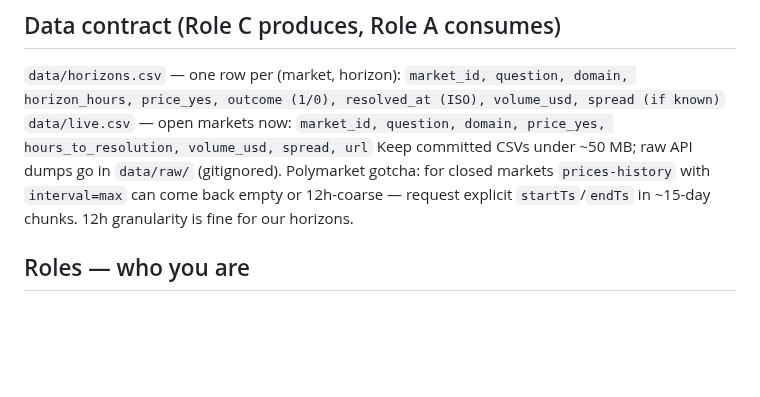
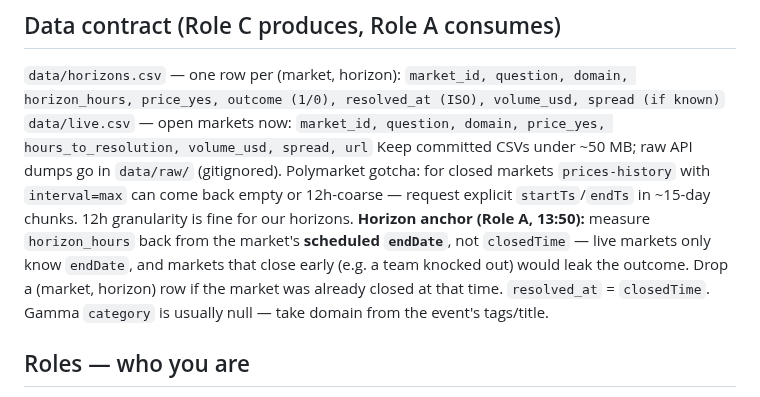
Before and after one commit to glebbabichevv/oxhack26, a Markdown page: CLAUDE.md, the part around the change. Drawn GitHub-style; blank space fills up the shorter version.

Commit message:
Data contract: anchor horizons on scheduled endDate, not closedTime
Co-Authored-By: Claude Opus 5.5 <noreply@anthropic.com>

```diff
--- a/CLAUDE.md
+++ b/CLAUDE.md
@@ -60,6 +60,7 @@ Stretch (only after the 16:30 gate works): Gemini classifies Polymarket's unlabe
 `data/live.csv` — open markets now: `market_id, question, domain, price_yes, hours_to_resolution, volume_usd, spread, url`
 Keep committed CSVs under ~50 MB; raw API dumps go in `data/raw/` (gitignored).
 Polymarket gotcha: for closed markets `prices-history` with `interval=max` can come back empty or 12h-coarse — request explicit `startTs`/`endTs` in ~15-day chunks. 12h granularity is fine for our horizons.
+**Horizon anchor (Role A, 13:50):** measure `horizon_hours` back from the market's **scheduled `endDate`**, not `closedTime` — live markets only know `endDate`, and markets that close early (e.g. a team knocked out) would leak the outcome. Drop a (market, horizon) row if the market was already closed at that time. `resolved_at` = `closedTime`. Gamma `category` is usually null — take domain from the event's tags/title.
 
 ## Roles — who you are
 At the start of every session, ask the human which role they have (if not obvious from the branch name), then act only as that role.
```
